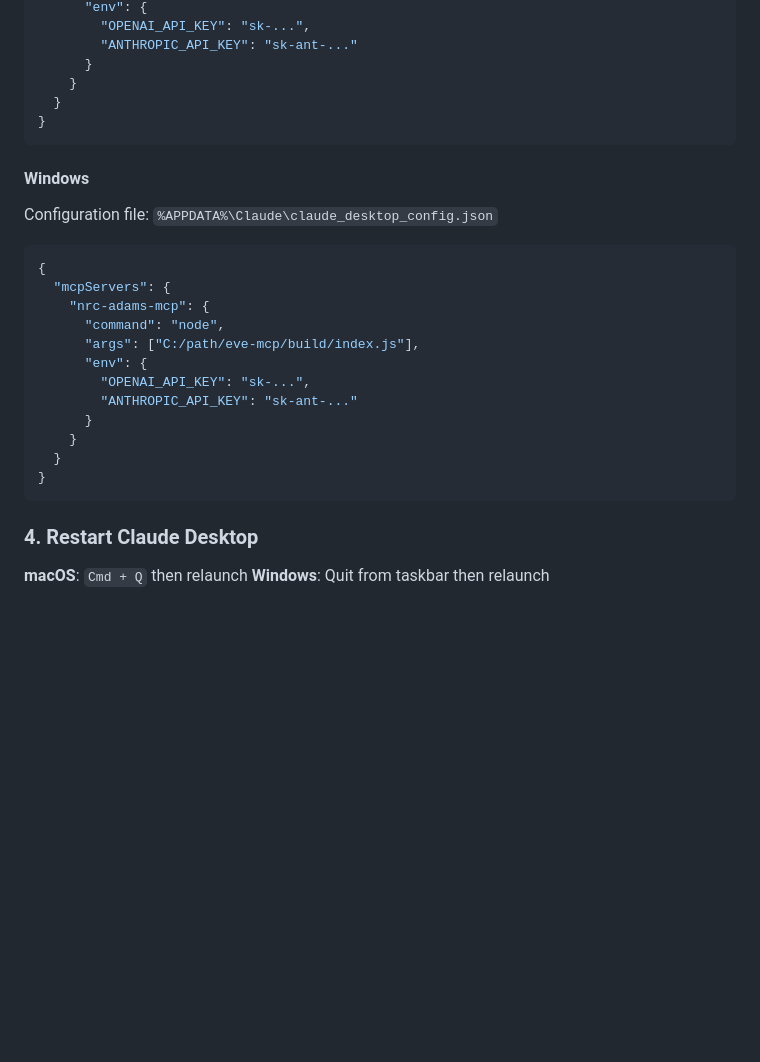
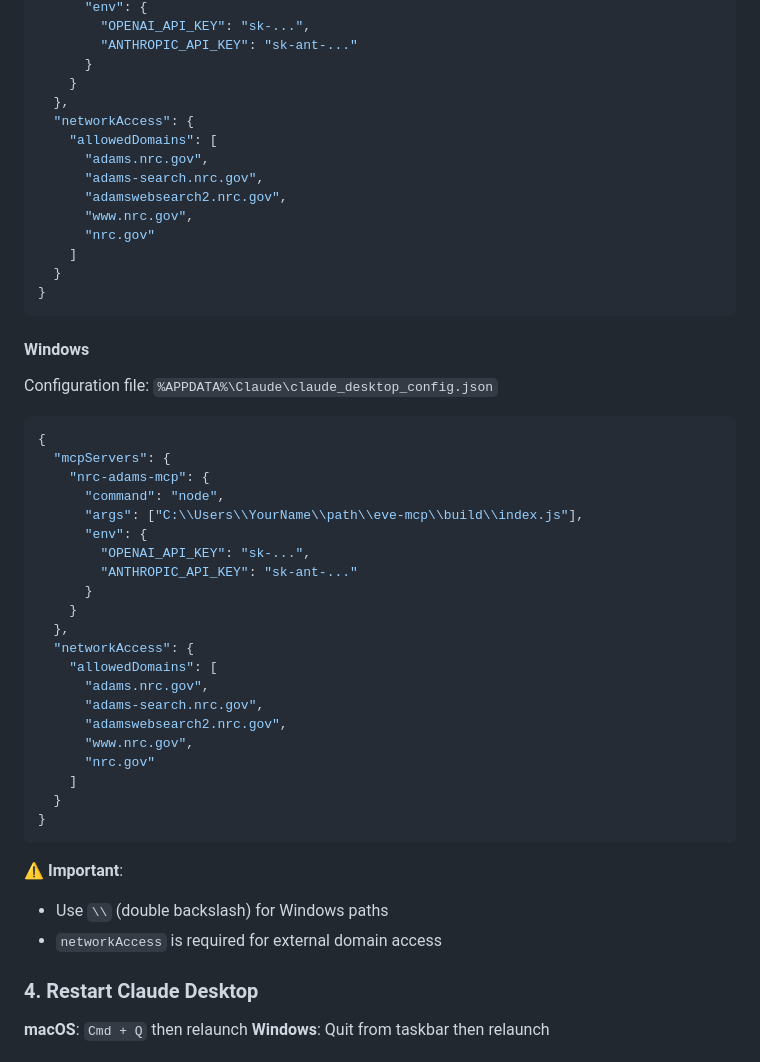
Before and after one commit to jeromwolf/eve-mcp, a Markdown page: README_ENG.md, the part around the change. Drawn GitHub-style; blank space fills up the shorter version.

````diff
--- a/README_ENG.md
+++ b/README_ENG.md
@@ -89,6 +89,15 @@ Add the following configuration:
         "ANTHROPIC_API_KEY": "sk-ant-..."
       }
     }
+  },
+  "networkAccess": {
+    "allowedDomains": [
+      "adams.nrc.gov",
+      "adams-search.nrc.gov",
+      "adamswebsearch2.nrc.gov",
+      "www.nrc.gov",
+      "nrc.gov"
+    ]
   }
 }
 ```
@@ -100,15 +109,28 @@ Configuration file: `%APPDATA%\Claude\claude_desktop_config.json`
   "mcpServers": {
     "nrc-adams-mcp": {
       "command": "node",
-      "args": ["C:/path/eve-mcp/build/index.js"],
+      "args": ["C:\\Users\\YourName\\path\\eve-mcp\\build\\index.js"],
       "env": {
         "OPENAI_API_KEY": "sk-...",
         "ANTHROPIC_API_KEY": "sk-ant-..."
       }
     }
+  },
+  "networkAccess": {
+    "allowedDomains": [
+      "adams.nrc.gov",
+      "adams-search.nrc.gov",
+      "adamswebsearch2.nrc.gov",
+      "www.nrc.gov",
+      "nrc.gov"
+    ]
   }
 }
 ```
+
+**⚠️ Important**:
+- Use `\\` (double backslash) for Windows paths
+- `networkAccess` is required for external domain access
 
 ### 4. Restart Claude Desktop
 
````
Also changed, not shown: README.md (+23 -1 lines), docs/WINDOWS_SETUP.md (+2 -0 lines).
